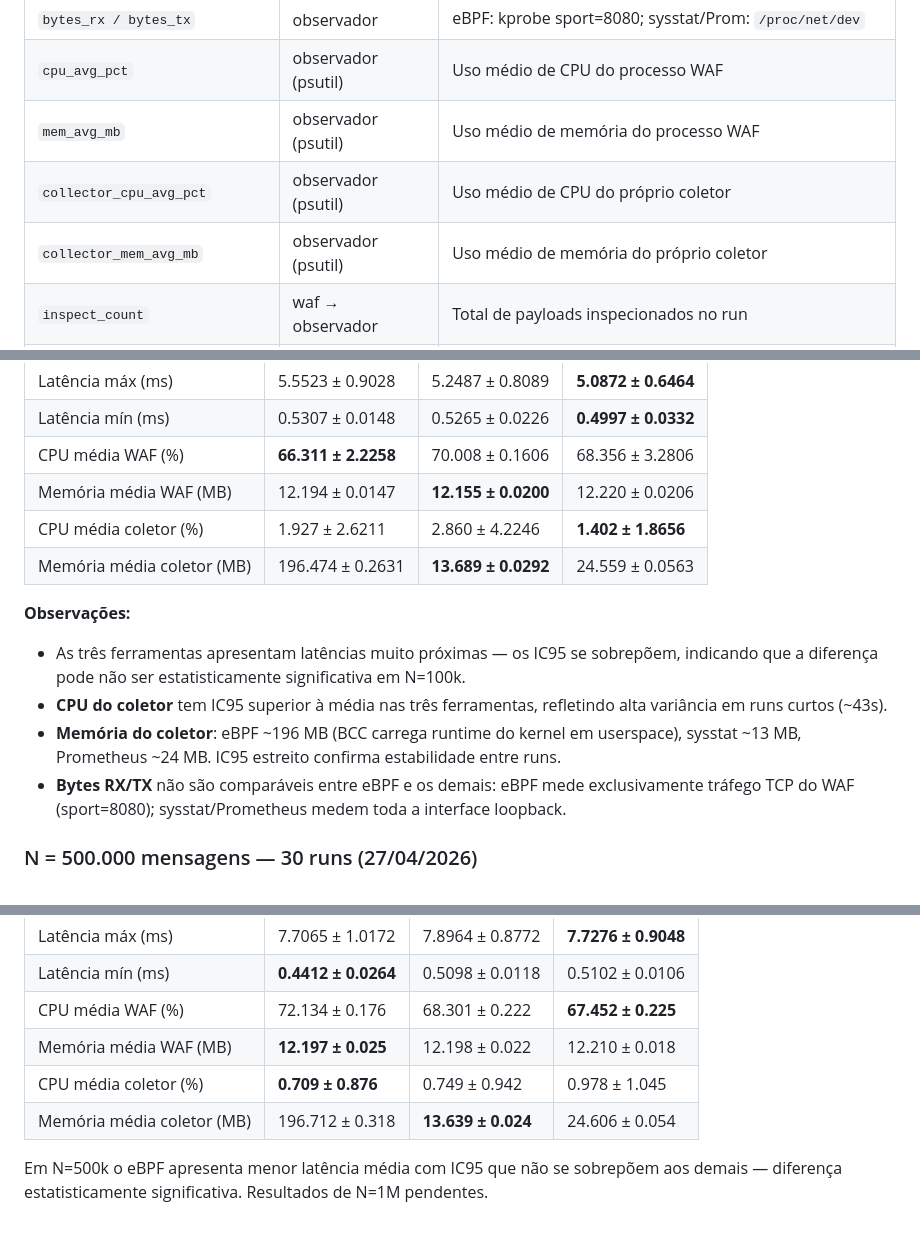
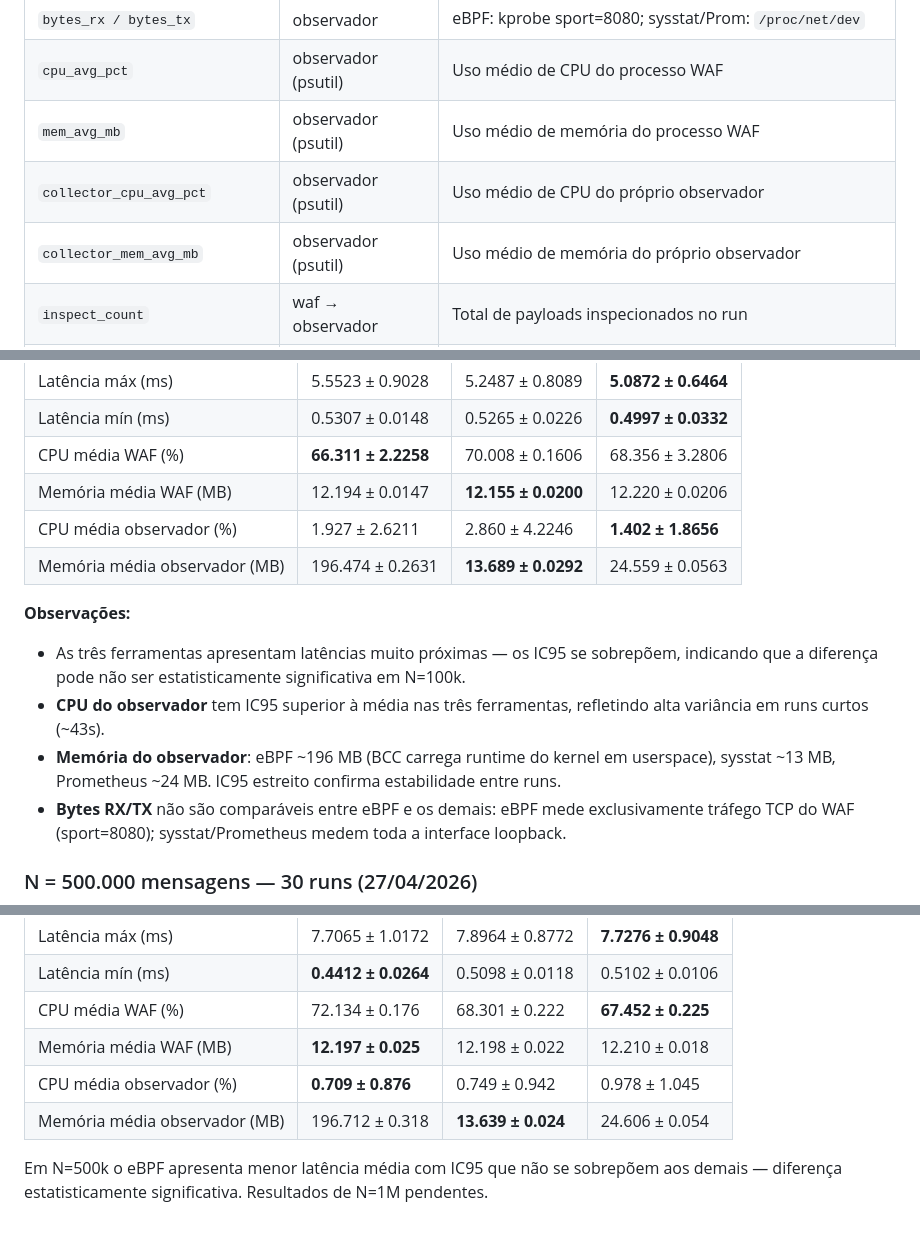
Before and after one commit to joaopedroplinta/vnf-monitoring-benchmark, a Markdown page: README.md, 3 parts joined by grey strips. GitHub-like rendering.

Commit message:
docs: atualizar README e relatorio com renomeação 'coletor' → 'observador' e otimização de build

```diff
--- a/README.md
+++ b/README.md
@@ -161,8 +161,8 @@ python3 src/compare.py               # cross-N com todos os valores disponíveis
 | `bytes_rx / bytes_tx` | observador | eBPF: kprobe sport=8080; sysstat/Prom: `/proc/net/dev` |
 | `cpu_avg_pct` | observador (psutil) | Uso médio de CPU do processo WAF |
 | `mem_avg_mb` | observador (psutil) | Uso médio de memória do processo WAF |
-| `collector_cpu_avg_pct` | observador (psutil) | Uso médio de CPU do próprio coletor |
-| `collector_mem_avg_mb` | observador (psutil) | Uso médio de memória do próprio coletor |
+| `collector_cpu_avg_pct` | observador (psutil) | Uso médio de CPU do próprio observador |
+| `collector_mem_avg_mb` | observador (psutil) | Uso médio de memória do próprio observador |
 | `inspect_count` | waf → observador | Total de payloads inspecionados no run |
 | `inspect_avg_ms` | waf → observador | Tempo médio de inspeção por payload (ms) |
 | `inspect_min_ms` | waf → observador | Tempo mínimo de inspeção (ms) |
@@ -206,13 +206,13 @@ python3 src/compare.py               # cross-N com todos os valores disponíveis
 | Latência mín (ms) | 0.5307 ± 0.0148 | 0.5265 ± 0.0226 | **0.4997 ± 0.0332** |
 | CPU média WAF (%) | **66.311 ± 2.2258** | 70.008 ± 0.1606 | 68.356 ± 3.2806 |
 | Memória média WAF (MB) | 12.194 ± 0.0147 | **12.155 ± 0.0200** | 12.220 ± 0.0206 |
-| CPU média coletor (%) | 1.927 ± 2.6211 | 2.860 ± 4.2246 | **1.402 ± 1.8656** |
-| Memória média coletor (MB) | 196.474 ± 0.2631 | **13.689 ± 0.0292** | 24.559 ± 0.0563 |
+| CPU média observador (%) | 1.927 ± 2.6211 | 2.860 ± 4.2246 | **1.402 ± 1.8656** |
+| Memória média observador (MB) | 196.474 ± 0.2631 | **13.689 ± 0.0292** | 24.559 ± 0.0563 |
 
 **Observações:**
 - As três ferramentas apresentam latências muito próximas — os IC95 se sobrepõem, indicando que a diferença pode não ser estatisticamente significativa em N=100k.
-- **CPU do coletor** tem IC95 superior à média nas três ferramentas, refletindo alta variância em runs curtos (~43s).
-- **Memória do coletor**: eBPF ~196 MB (BCC carrega runtime do kernel em userspace), sysstat ~13 MB, Prometheus ~24 MB. IC95 estreito confirma estabilidade entre runs.
+- **CPU do observador** tem IC95 superior à média nas três ferramentas, refletindo alta variância em runs curtos (~43s).
+- **Memória do observador**: eBPF ~196 MB (BCC carrega runtime do kernel em userspace), sysstat ~13 MB, Prometheus ~24 MB. IC95 estreito confirma estabilidade entre runs.
 - **Bytes RX/TX** não são comparáveis entre eBPF e os demais: eBPF mede exclusivamente tráfego TCP do WAF (sport=8080); sysstat/Prometheus medem toda a interface loopback.
 
 ### N = 500.000 mensagens — 30 runs (27/04/2026)
@@ -225,7 +225,7 @@ python3 src/compare.py               # cross-N com todos os valores disponíveis
 | Latência mín (ms) | **0.4412 ± 0.0264** | 0.5098 ± 0.0118 | 0.5102 ± 0.0106 |
 | CPU média WAF (%) | 72.134 ± 0.176 | 68.301 ± 0.222 | **67.452 ± 0.225** |
 | Memória média WAF (MB) | **12.197 ± 0.025** | 12.198 ± 0.022 | 12.210 ± 0.018 |
-| CPU média coletor (%) | **0.709 ± 0.876** | 0.749 ± 0.942 | 0.978 ± 1.045 |
-| Memória média coletor (MB) | 196.712 ± 0.318 | **13.639 ± 0.024** | 24.606 ± 0.054 |
+| CPU média observador (%) | **0.709 ± 0.876** | 0.749 ± 0.942 | 0.978 ± 1.045 |
+| Memória média observador (MB) | 196.712 ± 0.318 | **13.639 ± 0.024** | 24.606 ± 0.054 |
 
 Em N=500k o eBPF apresenta menor latência média com IC95 que não se sobrepõem aos demais — diferença estatisticamente significativa. Resultados de N=1M pendentes.
```
Also changed, not shown: other parts of README.md (+1 -1 lines), relatorio_projeto.md (+22 -7 lines).
